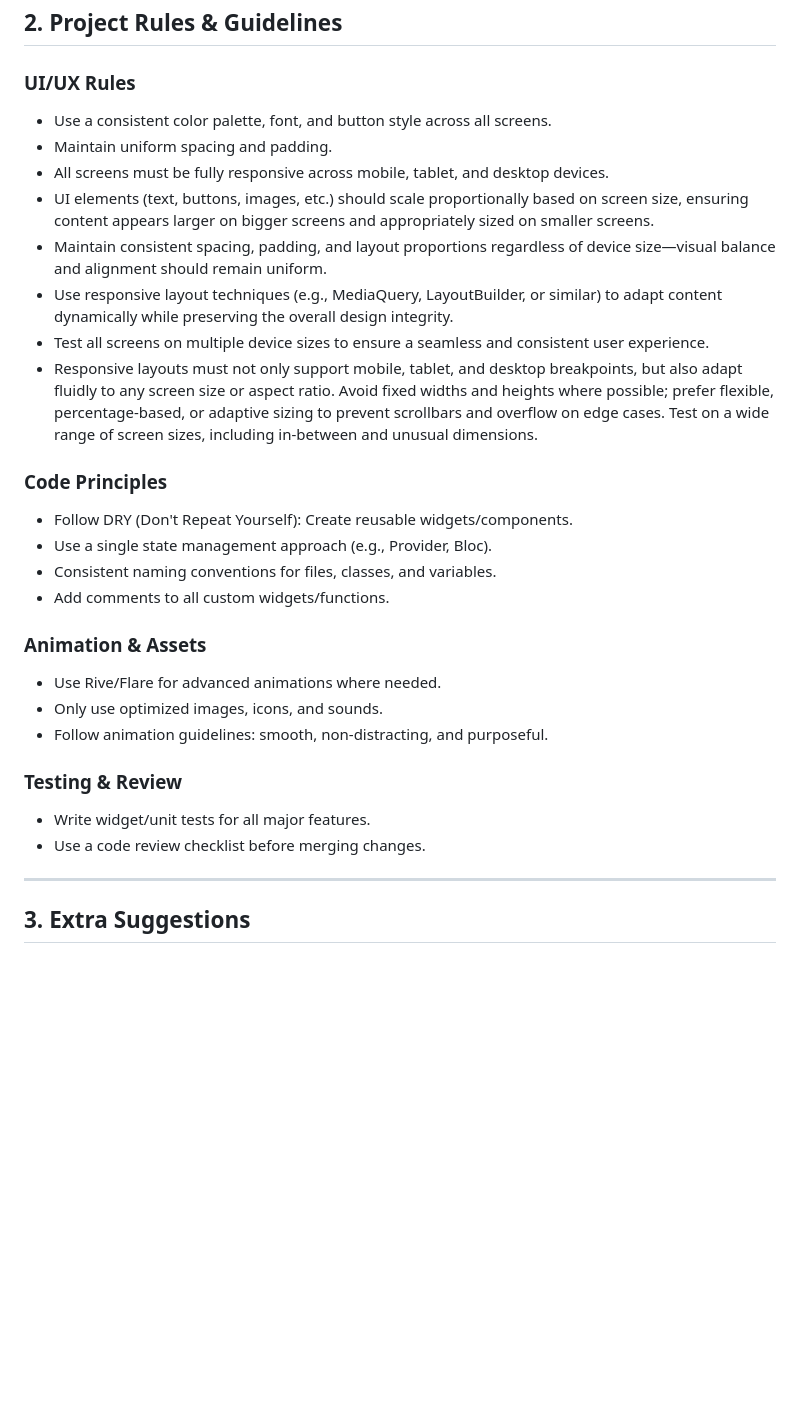
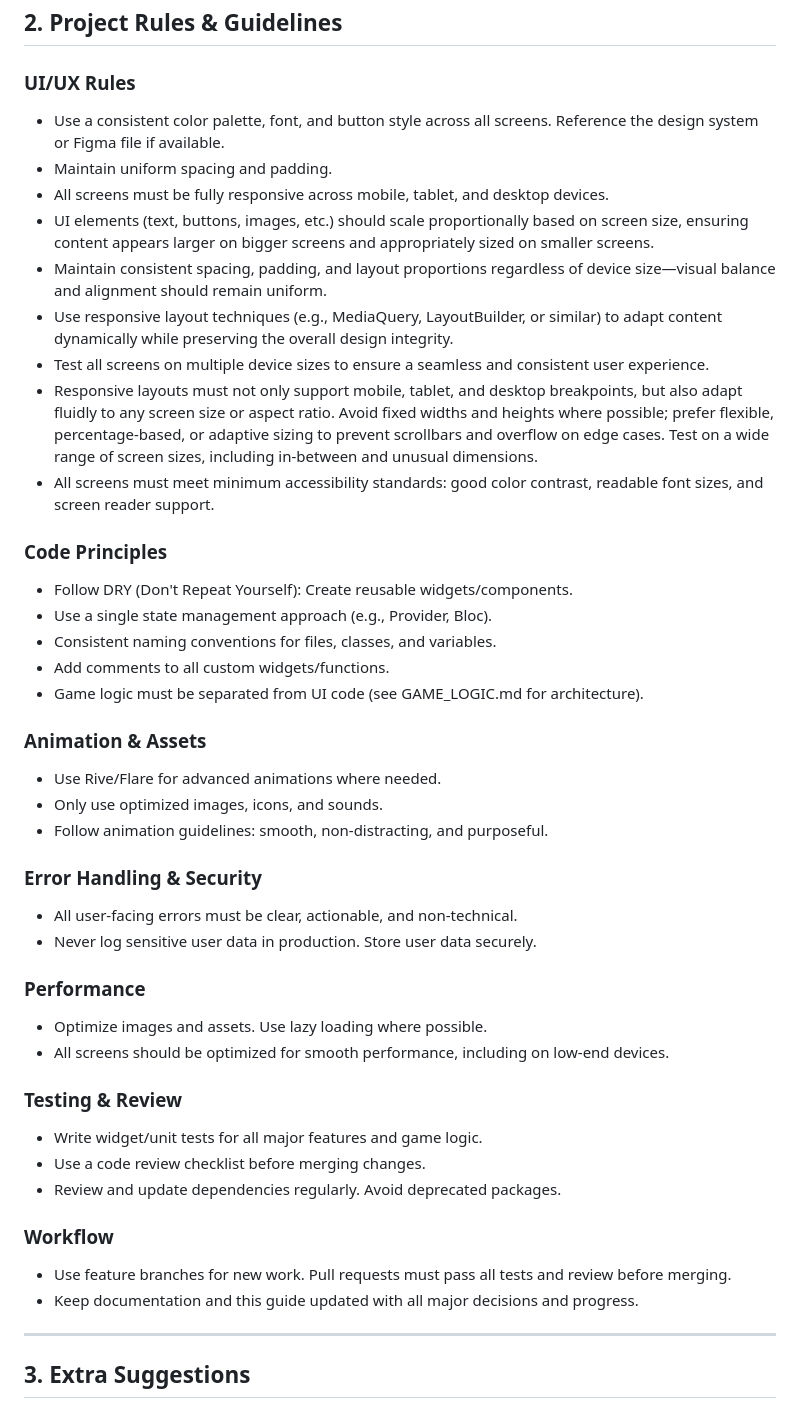
Before and after one commit to Ykpatel5665/business_india, a Markdown page: PROJECT_GUIDE.md, the part around the change. GitHub-like rendering; blank space fills up the shorter version.

Commit message:
updated project guide

```diff
--- a/PROJECT_GUIDE.md
+++ b/PROJECT_GUIDE.md
@@ -23,7 +23,7 @@
 ## 2. Project Rules & Guidelines
 
 ### UI/UX Rules
-- Use a consistent color palette, font, and button style across all screens.
+- Use a consistent color palette, font, and button style across all screens. Reference the design system or Figma file if available.
 - Maintain uniform spacing and padding.
 - All screens must be fully responsive across mobile, tablet, and desktop devices.
 - UI elements (text, buttons, images, etc.) should scale proportionally based on screen size, ensuring content appears larger on bigger screens and appropriately sized on smaller screens.
@@ -31,21 +31,36 @@
 - Use responsive layout techniques (e.g., MediaQuery, LayoutBuilder, or similar) to adapt content dynamically while preserving the overall design integrity.
 - Test all screens on multiple device sizes to ensure a seamless and consistent user experience.
 - Responsive layouts must not only support mobile, tablet, and desktop breakpoints, but also adapt fluidly to any screen size or aspect ratio. Avoid fixed widths and heights where possible; prefer flexible, percentage-based, or adaptive sizing to prevent scrollbars and overflow on edge cases. Test on a wide range of screen sizes, including in-between and unusual dimensions.
+- All screens must meet minimum accessibility standards: good color contrast, readable font sizes, and screen reader support.
 
 ### Code Principles
 - Follow DRY (Don't Repeat Yourself): Create reusable widgets/components.
 - Use a single state management approach (e.g., Provider, Bloc).
 - Consistent naming conventions for files, classes, and variables.
 - Add comments to all custom widgets/functions.
+- Game logic must be separated from UI code (see GAME_LOGIC.md for architecture).
 
 ### Animation & Assets
 - Use Rive/Flare for advanced animations where needed.
 - Only use optimized images, icons, and sounds.
 - Follow animation guidelines: smooth, non-distracting, and purposeful.
 
+### Error Handling & Security
+- All user-facing errors must be clear, actionable, and non-technical.
+- Never log sensitive user data in production. Store user data securely.
+
+### Performance
+- Optimize images and assets. Use lazy loading where possible.
+- All screens should be optimized for smooth performance, including on low-end devices.
+
 ### Testing & Review
-- Write widget/unit tests for all major features.
+- Write widget/unit tests for all major features and game logic.
 - Use a code review checklist before merging changes.
+- Review and update dependencies regularly. Avoid deprecated packages.
+
+### Workflow
+- Use feature branches for new work. Pull requests must pass all tests and review before merging.
+- Keep documentation and this guide updated with all major decisions and progress.
 
 ---
 
```
